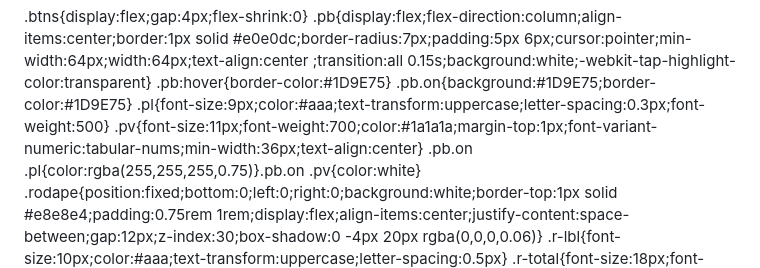
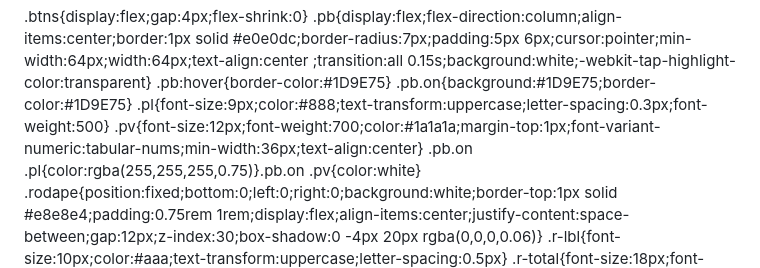
Before and after one commit to cadastrosfirace-beep/zig-catalogo, a Markdown page: README.md, the part around the change. Drawn GitHub-style.

```diff
--- a/README.md
+++ b/README.md
@@ -46,8 +46,8 @@ body{font-family:-apple-system,BlinkMacSystemFont,'Segoe UI',sans-serif;backgrou
 .pb{display:flex;flex-direction:column;align-items:center;border:1px solid #e0e0dc;border-radius:7px;padding:5px 6px;cursor:pointer;min-width:64px;width:64px;text-align:center ;transition:all 0.15s;background:white;-webkit-tap-highlight-color:transparent}
 .pb:hover{border-color:#1D9E75}
 .pb.on{background:#1D9E75;border-color:#1D9E75}
-.pl{font-size:9px;color:#aaa;text-transform:uppercase;letter-spacing:0.3px;font-weight:500}
-.pv{font-size:11px;font-weight:700;color:#1a1a1a;margin-top:1px;font-variant-numeric:tabular-nums;min-width:36px;text-align:center}
+.pl{font-size:9px;color:#888;text-transform:uppercase;letter-spacing:0.3px;font-weight:500}
+.pv{font-size:12px;font-weight:700;color:#1a1a1a;margin-top:1px;font-variant-numeric:tabular-nums;min-width:36px;text-align:center}
 .pb.on .pl{color:rgba(255,255,255,0.75)}.pb.on .pv{color:white}
 .rodape{position:fixed;bottom:0;left:0;right:0;background:white;border-top:1px solid #e8e8e4;padding:0.75rem 1rem;display:flex;align-items:center;justify-content:space-between;gap:12px;z-index:30;box-shadow:0 -4px 20px rgba(0,0,0,0.06)}
 .r-lbl{font-size:10px;color:#aaa;text-transform:uppercase;letter-spacing:0.5px}
```
